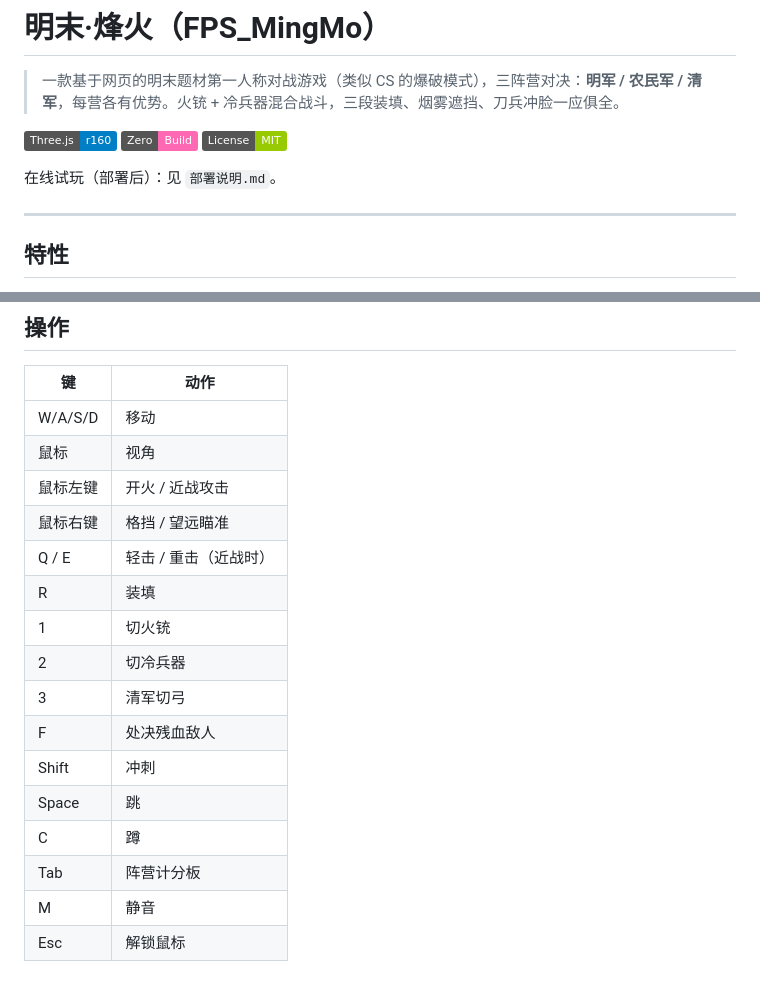
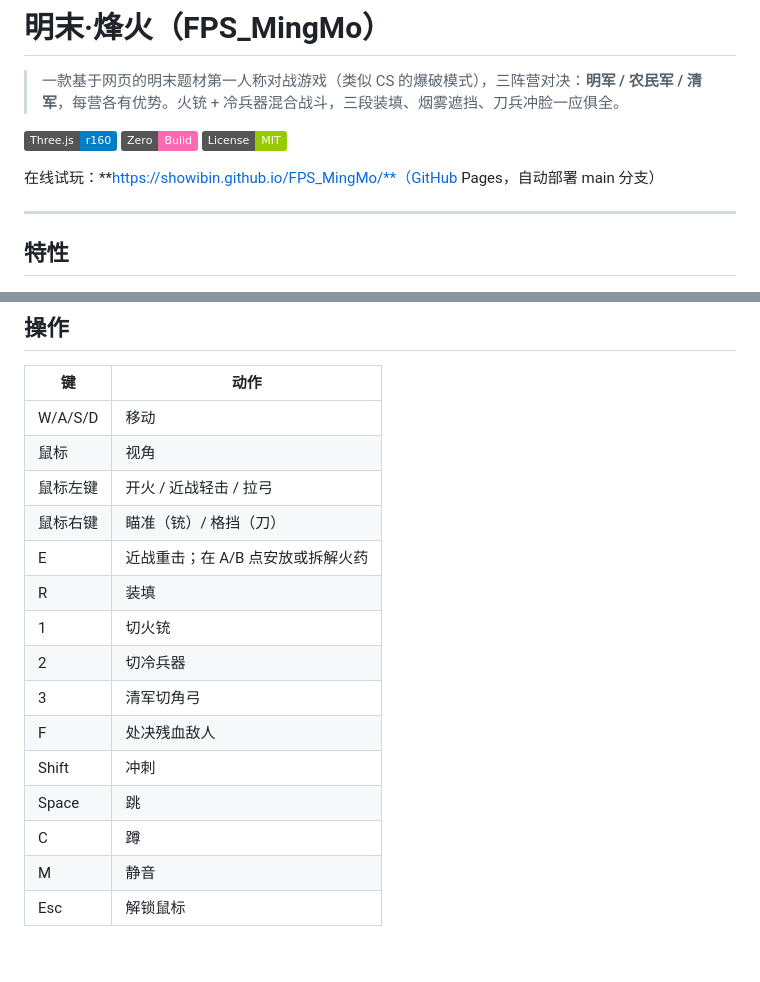
Before and after one commit to ShowiBin/FPS_MingMo, a Markdown page: README.md, 2 parts joined by grey strips. Rendered like a GitHub page; badges without logos.

Commit message:
更新 README：线上地址与最终按键表

```diff
--- a/README.md
+++ b/README.md
@@ -4,7 +4,7 @@
 
 ![tech](https://img.shields.io/badge/Three.js-r160-blue) ![tech](https://img.shields.io/badge/Zero-Build-ff69b4) ![tech](https://img.shields.io/badge/License-MIT-green)
 
-在线试玩（部署后）：见 `部署说明.md`。
+在线试玩：**https://showibin.github.io/FPS_MingMo/**（GitHub Pages，自动部署 main 分支）
 
 ---
 
@@ -91,18 +91,17 @@ python -m http.server 8080
 |---|---|
 | W/A/S/D | 移动 |
 | 鼠标 | 视角 |
-| 鼠标左键 | 开火 / 近战攻击 |
-| 鼠标右键 | 格挡 / 望远瞄准 |
-| Q / E | 轻击 / 重击（近战时） |
+| 鼠标左键 | 开火 / 近战轻击 / 拉弓 |
+| 鼠标右键 | 瞄准（铳）/ 格挡（刀） |
+| E | 近战重击；在 A/B 点安放或拆解火药 |
 | R | 装填 |
 | 1 | 切火铳 |
 | 2 | 切冷兵器 |
-| 3 | 清军切弓 |
+| 3 | 清军切角弓 |
 | F | 处决残血敌人 |
 | Shift | 冲刺 |
 | Space | 跳 |
 | C | 蹲 |
-| Tab | 阵营计分板 |
 | M | 静音 |
 | Esc | 解锁鼠标 |
 
```
